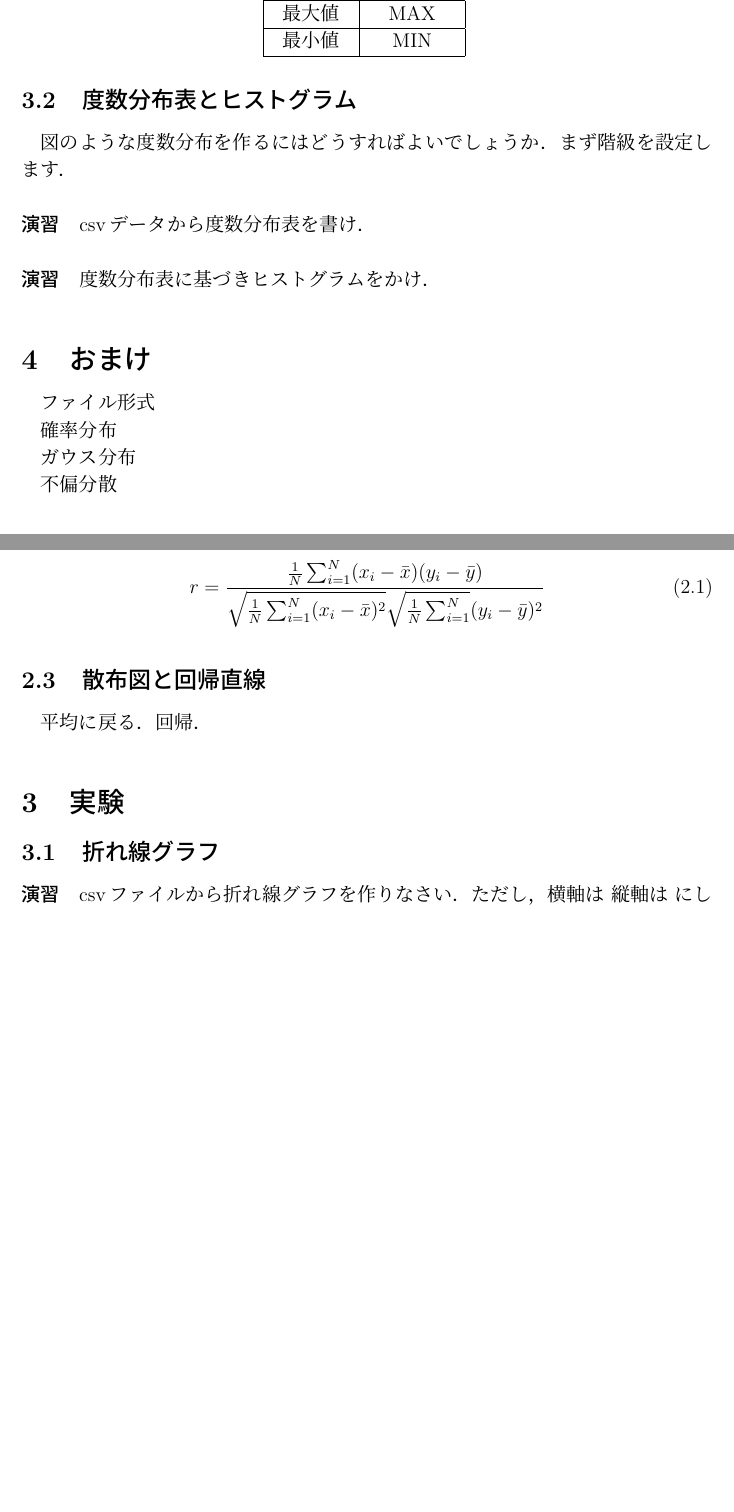
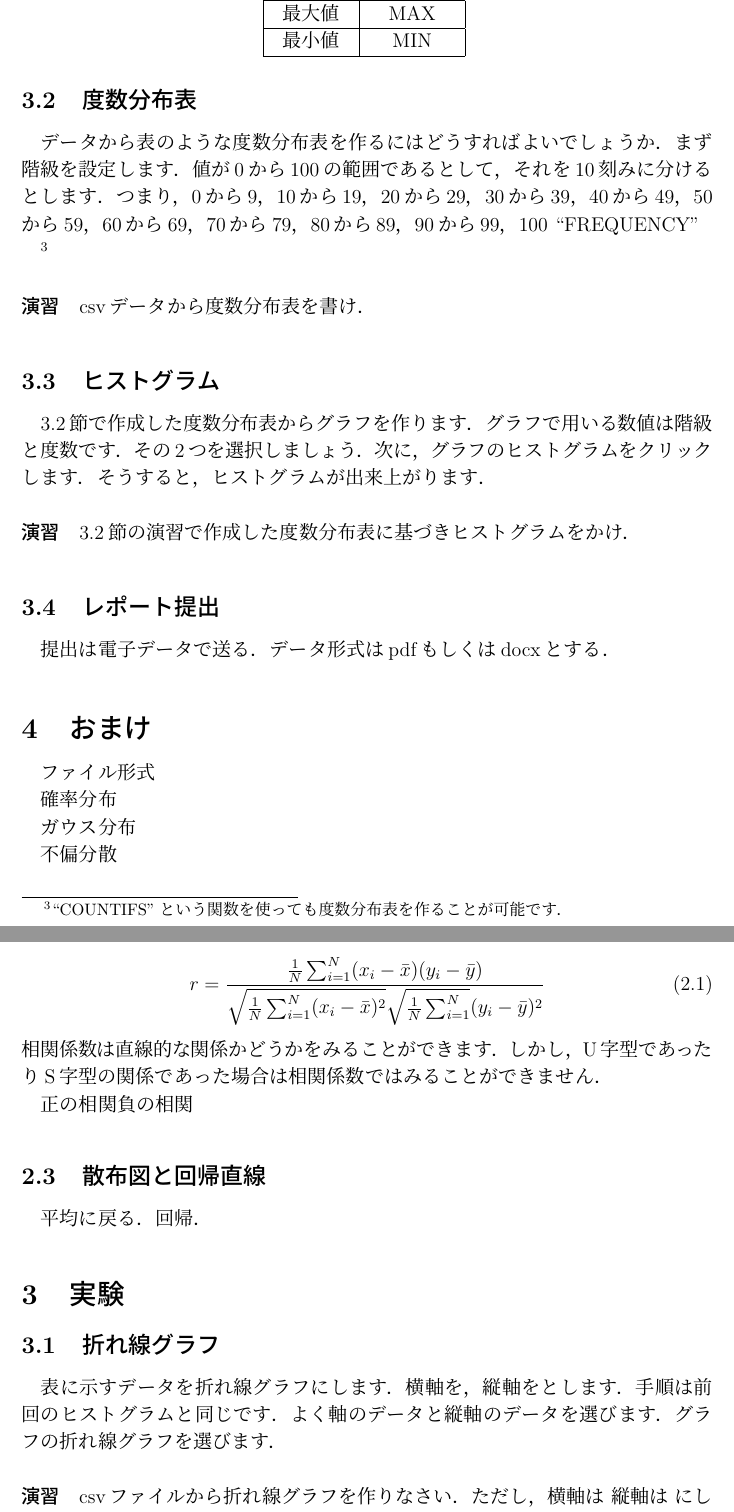
Before and after one commit to KazuhisaFujita/BasicStatisticsUsingExcel, a LaTeX document (statistics_ex.tex): two parts of pages 6 and 8 of 9, joined at a grey line, cut so that both start at the same text, the shorter picture padded with empty space. Compiled offline with pLaTeX and dvipdfmx.

Commit message:
文章を少し追加

```diff
--- a/statistics_ex.tex
+++ b/statistics_ex.tex
@@ -186,18 +186,36 @@ csvの平均，分散，標準偏差を求めなさい．
 \paragraph{演習}
 csvの平均，中央値を求めなさい．そして，平均値と中央値の差について考察しなさい．
 
-\subsection{度数分布表とヒストグラム}
+\subsection{度数分布表}
+\label{sec:hist}
 
+データから表のような度数分布表を作るにはどうすればよいでしょうか．
+まず階級を設定します．
+値が0から100の範囲であるとして，それを10刻みに分けるとします．
+つまり，0から9，10から19，20から29，30から39，40から49，50から59，60から69，70から79，80から89，90から99，100
+``FREQUENCY''
 
-図のような度数分布を作るにはどうすればよいでしょうか．
-まず階級を設定します．
+\footnote{``COUNTIFS''という関数を使っても度数分布表を作ることが可能です．}
 
 \paragraph{演習}
 csvデータから度数分布表を書け．
 
+\subsection{ヒストグラム}
+
+\ref{sec:hist}節で作成した度数分布表からグラフを作ります．
+グラフで用いる数値は階級と度数です．
+その2つを選択しましょう．
+次に，グラフのヒストグラムをクリックします．
+そうすると，ヒストグラムが出来上がります．
+
 \paragraph{演習}
-度数分布表に基づきヒストグラムをかけ．
 
+\ref{sec:hist}節の演習で作成した度数分布表に基づきヒストグラムをかけ．
+
+
+\subsection{レポート提出}
+
+提出は電子データで送る．データ形式はpdfもしくはdocxとする．
 
 \section{おまけ}
 
@@ -251,11 +270,15 @@ csvデータから度数分布表を書け．
 散布図では，視覚的に値同士の関係性を見ることができます．
 しかし，定量的にどの程度関係しているか知りたいときには相関係数を使います．
 相関係数は次の式で計算されます．
-
 \begin{equation}
     \label{eq:1}
     r = \frac{\frac{1}{N} \sum_{i=1}^N (x_i - \bar{x})(y_i - \bar{y})}{\sqrt{\frac{1}{N} \sum_{i=1}^N (x_i - \bar{x})^2} \sqrt{\frac{1}{N} \sum_{i=1}^N}(y_i - \bar{y})^2}
 \end{equation}
+相関係数は直線的な関係かどうかをみることができます．
+しかし，U字型であったりS字型の関係であった場合は相関係数ではみることができません．
+
+正の相関
+負の相関
 
 \subsection{散布図と回帰直線}
 
@@ -265,6 +288,12 @@ csvデータから度数分布表を書け．
 \section{実験}
 
 \subsection{折れ線グラフ}
+
+表に示すデータを折れ線グラフにします．
+横軸を，縦軸をとします．
+手順は前回のヒストグラムと同じです．
+よく軸のデータと縦軸のデータを選びます．
+グラフの折れ線グラフを選びます．
 
 \paragraph{演習}
 csvファイルから折れ線グラフを作りなさい．ただし，横軸は 縦軸は にしなさい．
```
Also changed, not shown: statistics_ex.pdf, statistics_ex.tex (16 more changed lines).
